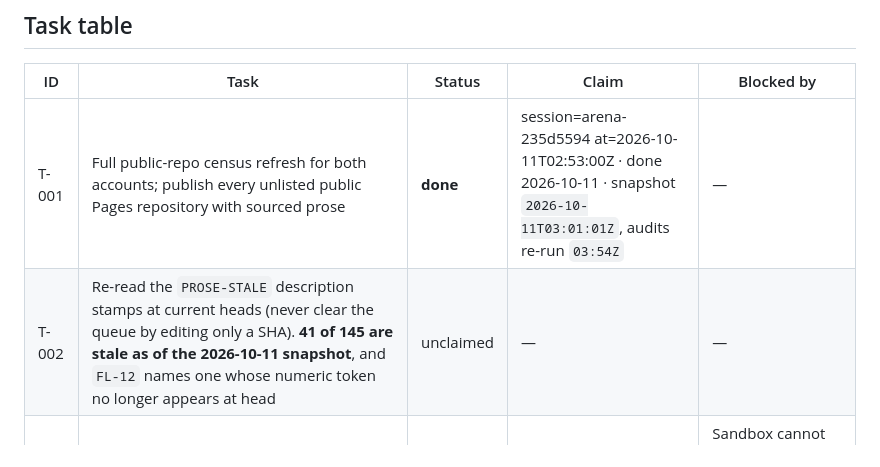
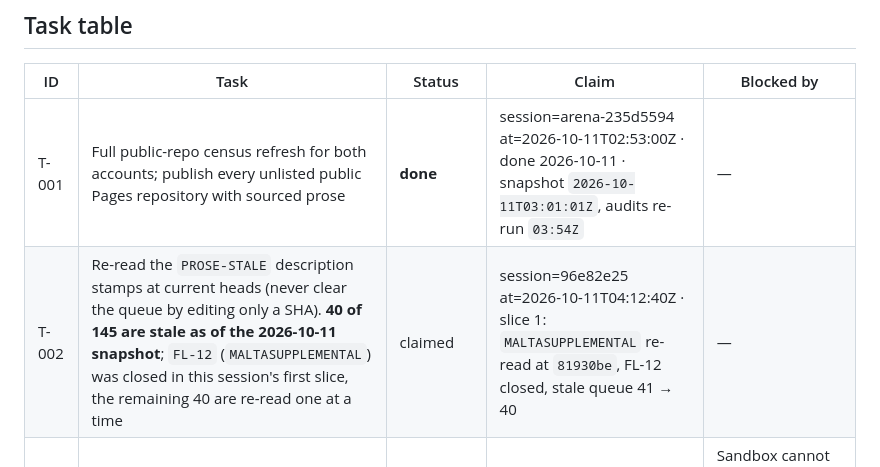
Before and after one commit to buffedlizard55-lab/MasterSite, a Markdown page: TASKS.md, the part around the change. Rendered like a GitHub page.

Commit message:
T-002 claim: session 96e82e25 (FL-12 slice first)
Co-authored-by: arena-agent <297053741+arena-agent@users.noreply.github.com>

```diff
--- a/TASKS.md
+++ b/TASKS.md
@@ -21,7 +21,7 @@ verified, leave it `null` and add a row to `FLAGGED.md` — never guess.
 | ID | Task | Status | Claim | Blocked by |
 |---|---|---|---|---|
 | T-001 | Full public-repo census refresh for both accounts; publish every unlisted public Pages repository with sourced prose | **done** | session=arena-235d5594 at=2026-10-11T02:53:00Z · done 2026-10-11 · snapshot `2026-10-11T03:01:01Z`, audits re-run `03:54Z` | — |
-| T-002 | Re-read the `PROSE-STALE` description stamps at current heads (never clear the queue by editing only a SHA). **41 of 145 are stale as of the 2026-10-11 snapshot**, and `FL-12` names one whose numeric token no longer appears at head | unclaimed | — | — |
+| T-002 | Re-read the `PROSE-STALE` description stamps at current heads (never clear the queue by editing only a SHA). **40 of 145 are stale as of the 2026-10-11 snapshot**; `FL-12` (`MALTASUPPLEMENTAL`) was closed in this session's first slice, the remaining 40 are re-read one at a time | claimed | session=96e82e25 at=2026-10-11T04:12:40Z · slice 1: `MALTASUPPLEMENTAL` re-read at `81930be`, FL-12 closed, stale queue 41 → 40 | — |
 | T-003 | Live HTTP smoke test of every published Pages URL (status + title), recorded separately from `pagesStatus` | unclaimed | — | Sandbox cannot reach `*.github.io`; needs a runner with general egress |
 | T-004 | Owner decision record: the 4 frozen unreachable repositories (`JobSearchSF`, `MALTA`, `MALTA-LAWS`, `MALTA2`) — keep frozen, restore, or drop | unclaimed | — | Owner decision |
 | T-005 | Confirm Pages build health for the non-`built` entries (`GEMSDOE53` `errored`, `MALTASUPPLEMENTAL` `building`) and re-check each refresh | unclaimed | — | Upstream GitHub Pages builds |
```
